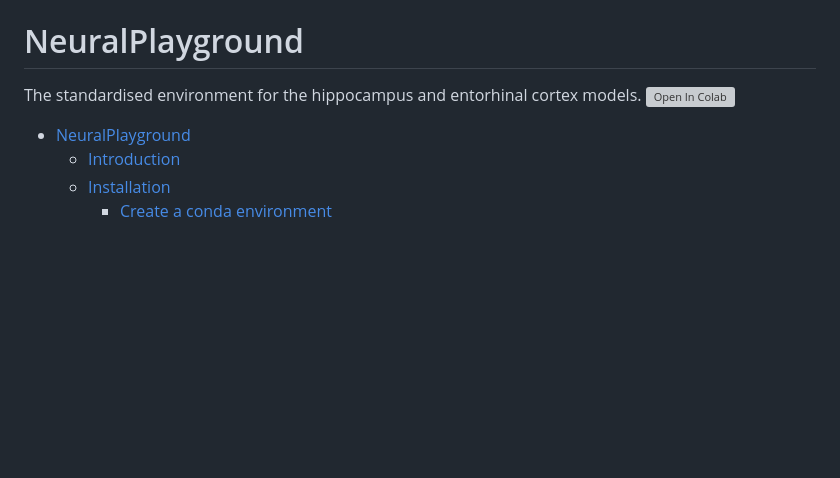
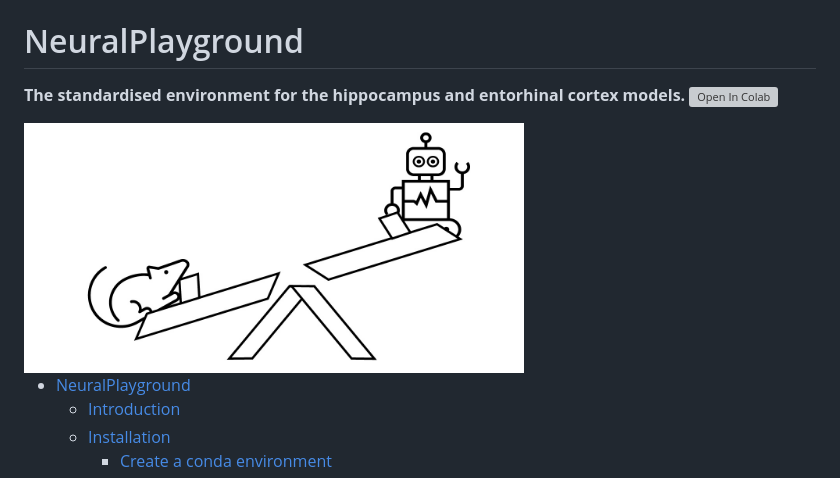
Before and after one commit to SainsburyWellcomeCentre/NeuralPlayground, a Markdown page: README.md, the part around one of its changes. Rendered like a GitHub page; pictures changed too: images/NPG_GH-social-preview_white-bg.jpg (added); blank space fills up the shorter version; grey boxes are pictures that could not be loaded.

Commit message:
added logo to README

```diff
--- a/README.md
+++ b/README.md
@@ -9,7 +9,9 @@
 <!-- ALL-CONTRIBUTORS-BADGE:END -->
 
 # NeuralPlayground
-The  standardised environment for the hippocampus and entorhinal cortex models. <a href="https://githubtocolab.com/SainsburyWellcomeCentre/NeuralPlayground/blob/main/examples/colab_example.ipynb" target="_parent"><img src="https://colab.research.google.com/assets/colab-badge.svg" alt="Open In Colab"/></a>
+**The  standardised environment for the hippocampus and entorhinal cortex models.** <a href="https://githubtocolab.com/SainsburyWellcomeCentre/NeuralPlayground/blob/main/examples/colab_example.ipynb" target="_parent"><img src="https://colab.research.google.com/assets/colab-badge.svg" alt="Open In Colab"/></a>
+
+<img src="images/NPG_GH-social-preview_white-bg.jpg" alt="NeuralPlayground Logo" width="500"/>
 
 <!-- TOC -->
 
```
Also changed, not shown: other parts of README.md (+3 -3 lines), images/NPG_logo_white-bg.jpg (added).
